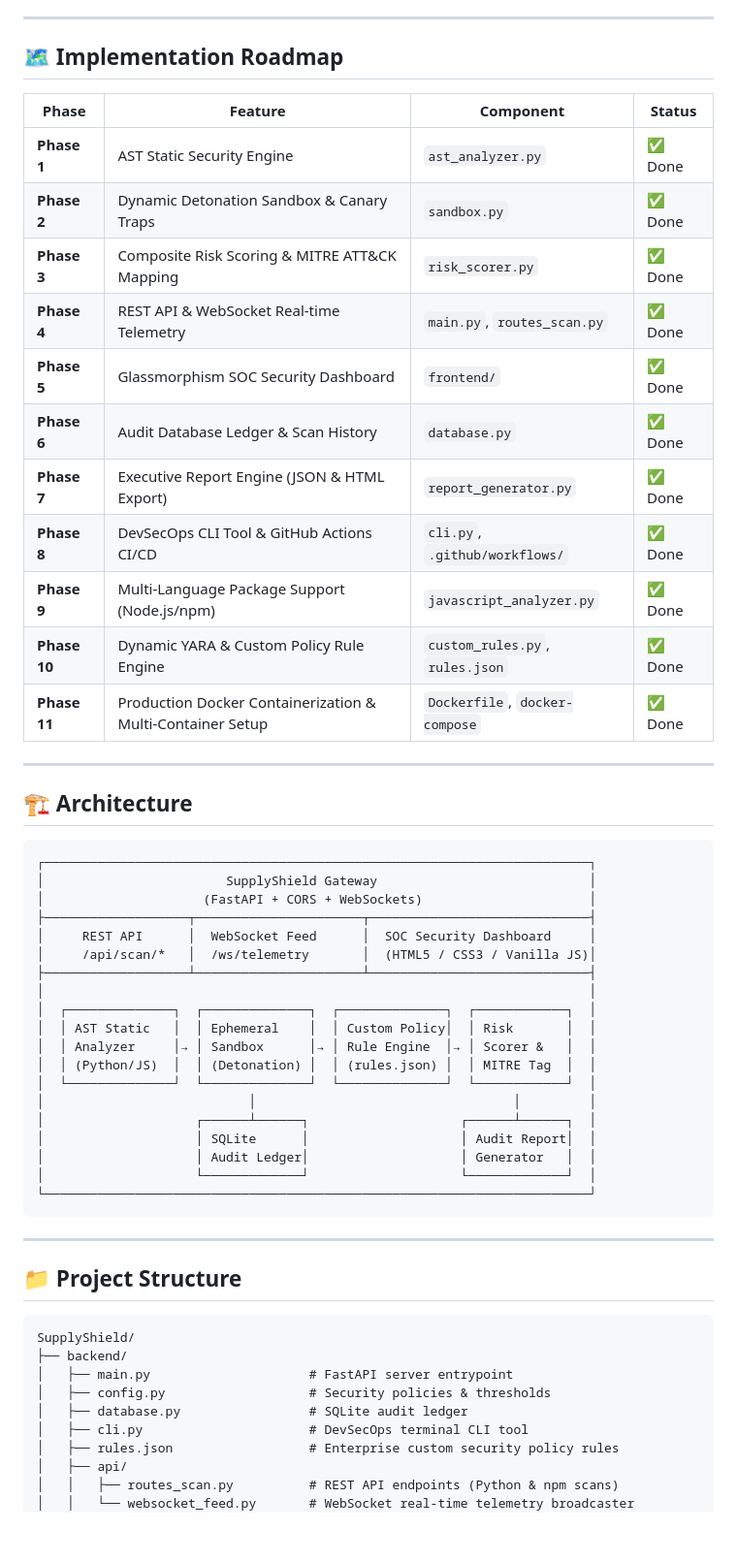
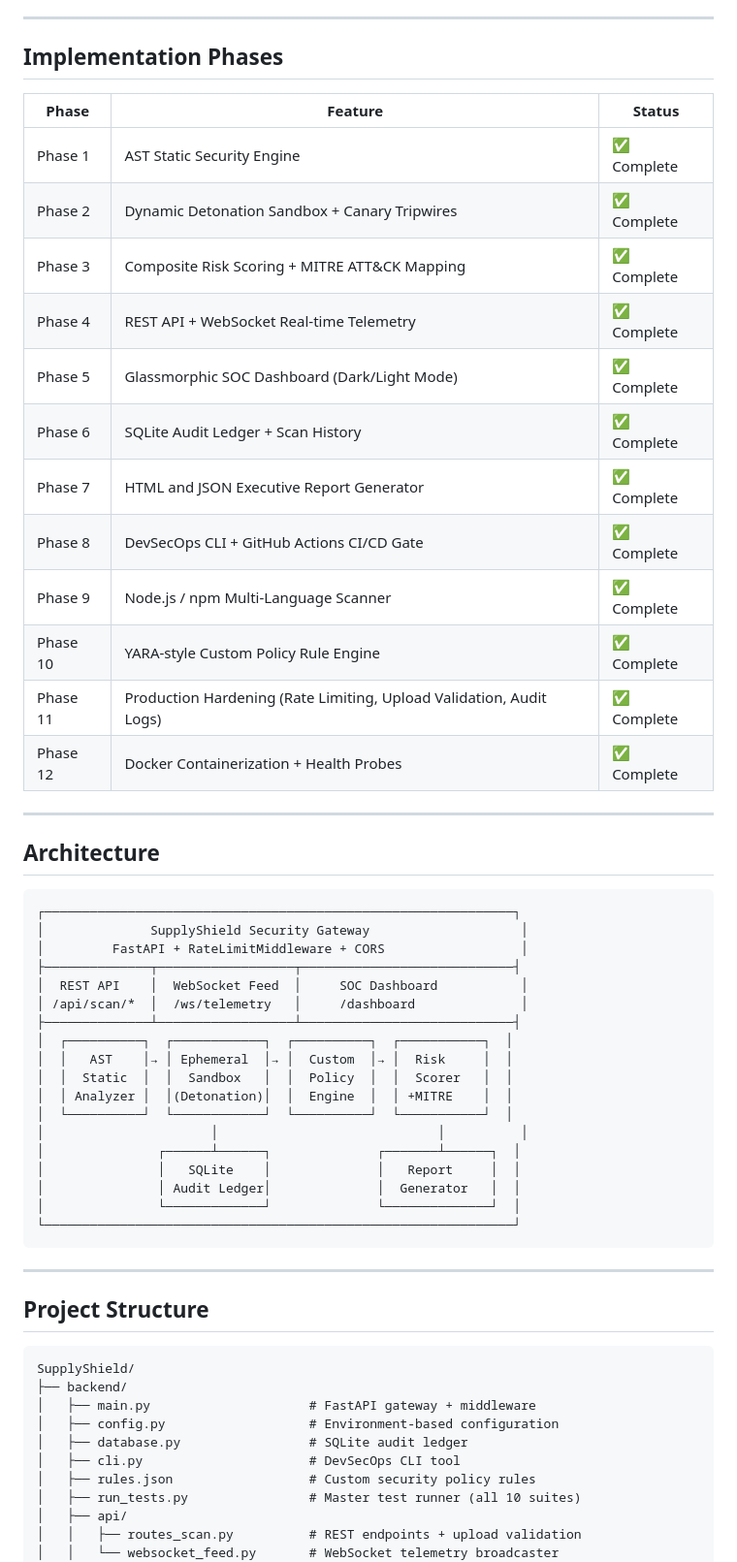
Before and after one commit to sakshisharma001/SupplyShield, a Markdown page: README.md, the part around one of its changes. Shown at 97% size. Drawn GitHub-style; blank space fills up the shorter version.

````diff
--- a/README.md
+++ b/README.md
@@ -49,62 +76,62 @@
 
 ---
 
-## 🗺️ Implementation Roadmap
+## Implementation Phases
 
-| Phase | Feature | Component | Status |
-|-------|---------|-----------|--------|
-| **Phase 1** | AST Static Security Engine | `ast_analyzer.py` | ✅ Done |
-| **Phase 2** | Dynamic Detonation Sandbox & Canary Traps | `sandbox.py` | ✅ Done |
-| **Phase 3** | Composite Risk Scoring & MITRE ATT&CK Mapping | `risk_scorer.py` | ✅ Done |
-| **Phase 4** | REST API & WebSocket Real-time Telemetry | `main.py`, `routes_scan.py` | ✅ Done |
-| **Phase 5** | Glassmorphism SOC Security Dashboard | `frontend/` | ✅ Done |
-| **Phase 6** | Audit Database Ledger & Scan History | `database.py` | ✅ Done |
-| **Phase 7** | Executive Report Engine (JSON & HTML Export) | `report_generator.py` | ✅ Done |
-| **Phase 8** | DevSecOps CLI Tool & GitHub Actions CI/CD | `cli.py`, `.github/workflows/` | ✅ Done |
-| **Phase 9** | Multi-Language Package Support (Node.js/npm) | `javascript_analyzer.py` | ✅ Done |
-| **Phase 10** | Dynamic YARA & Custom Policy Rule Engine | `custom_rules.py`, `rules.json` | ✅ Done |
-| **Phase 11** | Production Docker Containerization & Multi-Container Setup | `Dockerfile`, `docker-compose` | ✅ Done |
-
+| Phase | Feature | Status |
+|-------|---------|--------|
+| Phase 1 | AST Static Security Engine | ✅ Complete |
+| Phase 2 | Dynamic Detonation Sandbox + Canary Tripwires | ✅ Complete |
+| Phase 3 | Composite Risk Scoring + MITRE ATT&CK Mapping | ✅ Complete |
+| Phase 4 | REST API + WebSocket Real-time Telemetry | ✅ Complete |
+| Phase 5 | Glassmorphic SOC Dashboard (Dark/Light Mode) | ✅ Complete |
+| Phase 6 | SQLite Audit Ledger + Scan History | ✅ Complete |
+| Phase 7 | HTML and JSON Executive Report Generator | ✅ Complete |
+| Phase 8 | DevSecOps CLI + GitHub Actions CI/CD Gate | ✅ Complete |
+| Phase 9 | Node.js / npm Multi-Language Scanner | ✅ Complete |
+| Phase 10 | YARA-style Custom Policy Rule Engine | ✅ Complete |
+| Phase 11 | Production Hardening (Rate Limiting, Upload Validation, Audit Logs) | ✅ Complete |
+| Phase 12 | Docker Containerization + Health Probes | ✅ Complete |
 
 ---
 
-## 🏗️ Architecture
+## Architecture
 
 ```
-┌────────────────────────────────────────────────────────────────────────┐
-│                        SupplyShield Gateway                            │
-│                     (FastAPI + CORS + WebSockets)                      │
-├───────────────────┬──────────────────────┬─────────────────────────────┤
-│     REST API      │  WebSocket Feed      │  SOC Security Dashboard     │
-│     /api/scan/*   │  /ws/telemetry       │  (HTML5 / CSS3 / Vanilla JS)│
-├───────────────────┴──────────────────────┴─────────────────────────────┤
-│                                                                        │
-│  ┌──────────────┐  ┌──────────────┐  ┌──────────────┐  ┌────────────┐  │
-│  │ AST Static   │  │ Ephemeral    │  │ Custom Policy│  │ Risk       │  │
-│  │ Analyzer     │→ │ Sandbox      │→ │ Rule Engine  │→ │ Scorer &   │  │
-│  │ (Python/JS)  │  │ (Detonation) │  │ (rules.json) │  │ MITRE Tag  │  │
-│  └──────────────┘  └──────────────┘  └──────────────┘  └────────────┘  │
-│                           │                                  │         │
-│                    ┌──────┴──────┐                    ┌──────┴──────┐  │
-│                    │ SQLite      │                    │ Audit Report│  │
-│                    │ Audit Ledger│                    │ Generator   │  │
-│                    └─────────────┘                    └─────────────┘  │
-└────────────────────────────────────────────────────────────────────────┘
+┌──────────────────────────────────────────────────────────────┐
+│              SupplyShield Security Gateway                    │
+│         FastAPI + RateLimitMiddleware + CORS                  │
+├──────────────┬──────────────────┬────────────────────────────┤
+│  REST API    │  WebSocket Feed  │     SOC Dashboard           │
+│ /api/scan/*  │  /ws/telemetry   │     /dashboard              │
+├──────────────┴──────────────────┴────────────────────────────┤
+│  ┌──────────┐  ┌────────────┐  ┌──────────┐  ┌───────────┐  │
+│  │   AST    │→ │ Ephemeral  │→ │  Custom  │→ │  Risk     │  │
+│  │  Static  │  │  Sandbox   │  │  Policy  │  │  Scorer   │  │
+│  │ Analyzer │  │(Detonation)│  │  Engine  │  │ +MITRE    │  │
+│  └──────────┘  └────────────┘  └──────────┘  └───────────┘  │
+│                      │                             │          │
+│               ┌──────┴──────┐              ┌───────┴──────┐  │
+│               │   SQLite    │              │   Report     │  │
+│               │ Audit Ledger│              │  Generator   │  │
+│               └─────────────┘              └──────────────┘  │
+└──────────────────────────────────────────────────────────────┘
 ```
 
 ---
 
-## 📁 Project Structure
+## Project Structure
 
 ```
 SupplyShield/
 ├── backend/
-│   ├── main.py                     # FastAPI server entrypoint
-│   ├── config.py                   # Security policies & thresholds
+│   ├── main.py                     # FastAPI gateway + middleware
+│   ├── config.py                   # Environment-based configuration
 │   ├── database.py                 # SQLite audit ledger
-│   ├── cli.py                      # DevSecOps terminal CLI tool
-│   ├── rules.json                  # Enterprise custom security policy rules
+│   ├── cli.py                      # DevSecOps CLI tool
+│   ├── rules.json                  # Custom security policy rules
+│   ├── run_tests.py                # Master test runner (all 10 suites)
 │   ├── api/
-│   │   ├── routes_scan.py          # REST API endpoints (Python & npm scans)
-│   │   └── websocket_feed.py       # WebSocket real-time telemetry broadcaster
+│   │   ├── routes_scan.py          # REST endpoints + upload validation
+│   │   └── websocket_feed.py       # WebSocket telemetry broadcaster
 │   ├── engine/
````
Also changed, not shown: other parts of README.md (+134 -71 lines).
